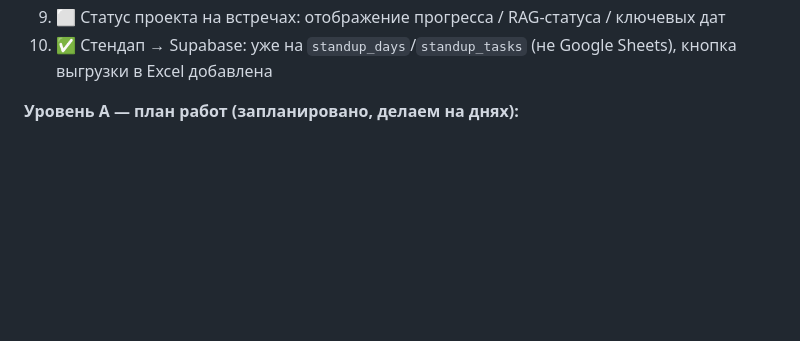
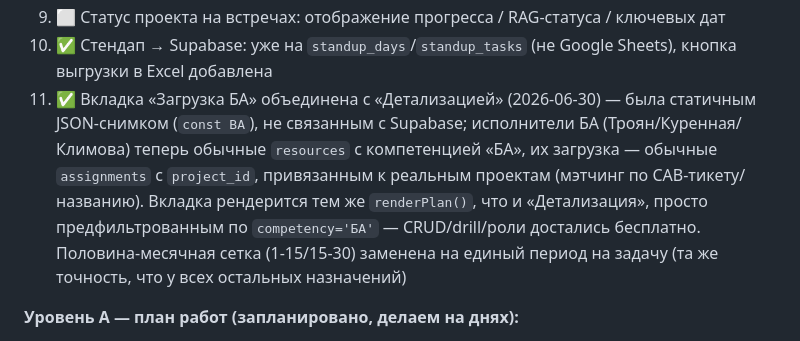
Before and after one commit to kompanikonig/logistics_tools, a Markdown page: CLAUDE.md, the part around the change. Rendered like a GitHub page; blank space fills up the shorter version.

Commit message:
зафиксировать объединение вкладки БА в дорожной карте CLAUDE.md

```diff
--- a/CLAUDE.md
+++ b/CLAUDE.md
@@ -113,6 +113,13 @@ commented-out template block there for exactly this (look for `ШАБЛОН дл
 8. ⬜ Инфографика для презентаций: визуальные карточки статуса проектов для встреч
 9. ⬜ Статус проекта на встречах: отображение прогресса / RAG-статуса / ключевых дат
 10. ✅ Стендап → Supabase: уже на `standup_days`/`standup_tasks` (не Google Sheets), кнопка выгрузки в Excel добавлена
+11. ✅ Вкладка «Загрузка БА» объединена с «Детализацией» (2026-06-30) — была статичным JSON-снимком
+    (`const BA`), не связанным с Supabase; исполнители БА (Троян/Куренная/Климова) теперь обычные
+    `resources` с компетенцией «БА», их загрузка — обычные `assignments` с `project_id`, привязанным
+    к реальным проектам (мэтчинг по CAB-тикету/названию). Вкладка рендерится тем же `renderPlan()`,
+    что и «Детализация», просто предфильтрованным по `competency='БА'` — CRUD/drill/роли достались
+    бесплатно. Половина-месячная сетка (1-15/15-30) заменена на единый период на задачу (та же
+    точность, что у всех остальных назначений)
 
 **Уровень A — план работ (запланировано, делаем на днях):**
 
```
